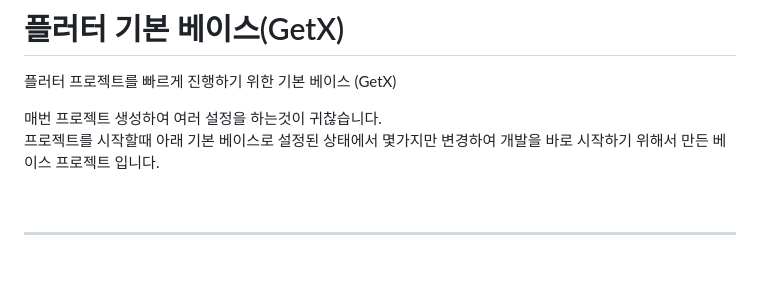
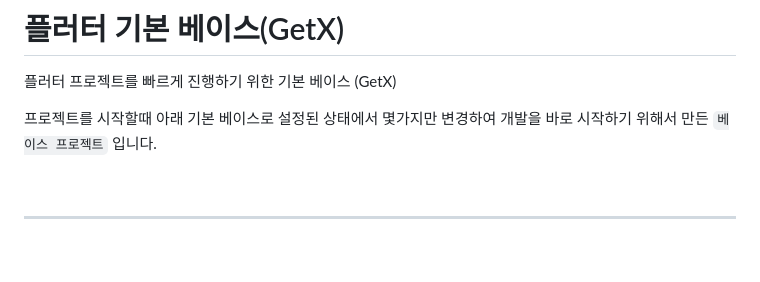
Before and after one commit to ReaflaORG/base-getx-flutter, a Markdown page: README.md, the part around one of its changes. Rendered like a GitHub page.

Commit message:
Feat: README.md Feated

```diff
--- a/README.md
+++ b/README.md
@@ -2,8 +2,7 @@
 
 플러터 프로젝트를 빠르게 진행하기 위한 기본 베이스 (GetX)
 
-매번 프로젝트 생성하여 여러 설정을 하는것이 귀찮습니다.
-프로젝트를 시작할때 아래 기본 베이스로 설정된 상태에서 몇가지만 변경하여 개발을 바로 시작하기 위해서 만든 베이스 프로젝트 입니다.
+프로젝트를 시작할때 아래 기본 베이스로 설정된 상태에서 몇가지만 변경하여 개발을 바로 시작하기 위해서 만든 `베이스 프로젝트` 입니다.
 
 <br>
 
```
Also changed, not shown: other parts of README.md (+2 -0 lines).
